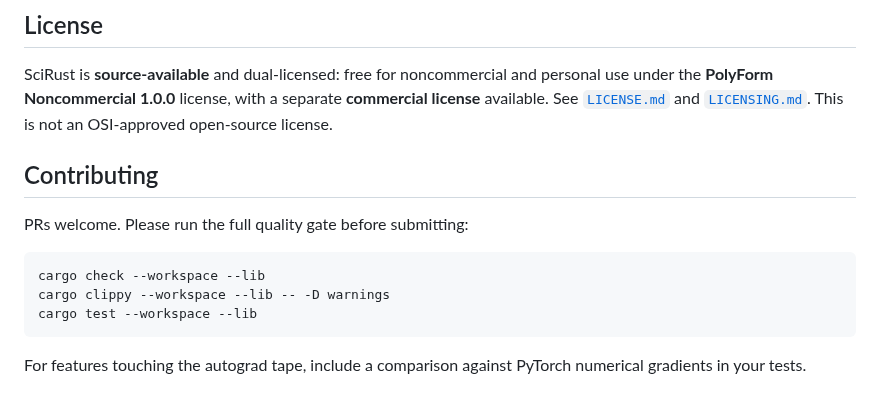
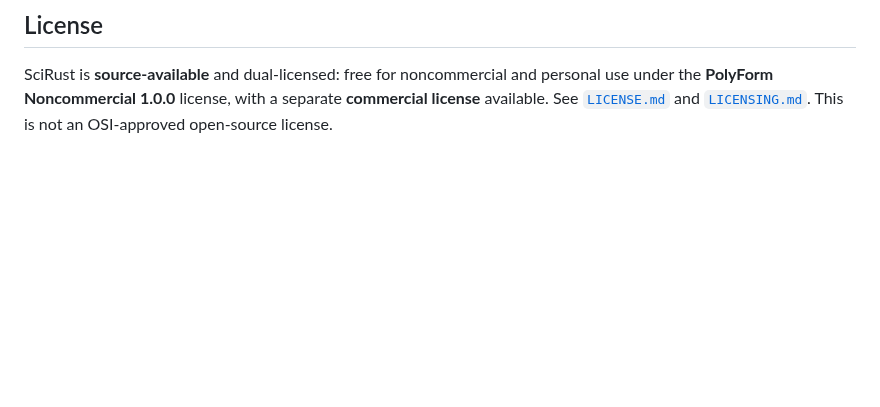
Before and after one commit to CHECKUPAUTO/scirust, a Markdown page: README.md, the part around the change. GitHub-like rendering; blank space fills up the shorter version.

Commit message:
Remove contributing guidelines from README
Removed contributing section and related instructions from README.

````diff
--- a/README.md
+++ b/README.md
@@ -184,16 +184,3 @@ SciRust is **source-available** and dual-licensed: free for noncommercial and pe
 under the **PolyForm Noncommercial 1.0.0** license, with a separate **commercial license**
 available. See [`LICENSE.md`](LICENSE.md) and [`LICENSING.md`](LICENSING.md). This is not an
 OSI-approved open-source license.
-
-## Contributing
-
-PRs welcome. Please run the full quality gate before submitting:
-
-```bash
-cargo check --workspace --lib
-cargo clippy --workspace --lib -- -D warnings
-cargo test --workspace --lib
-```
-
-For features touching the autograd tape, include a comparison against
-PyTorch numerical gradients in your tests.
````
